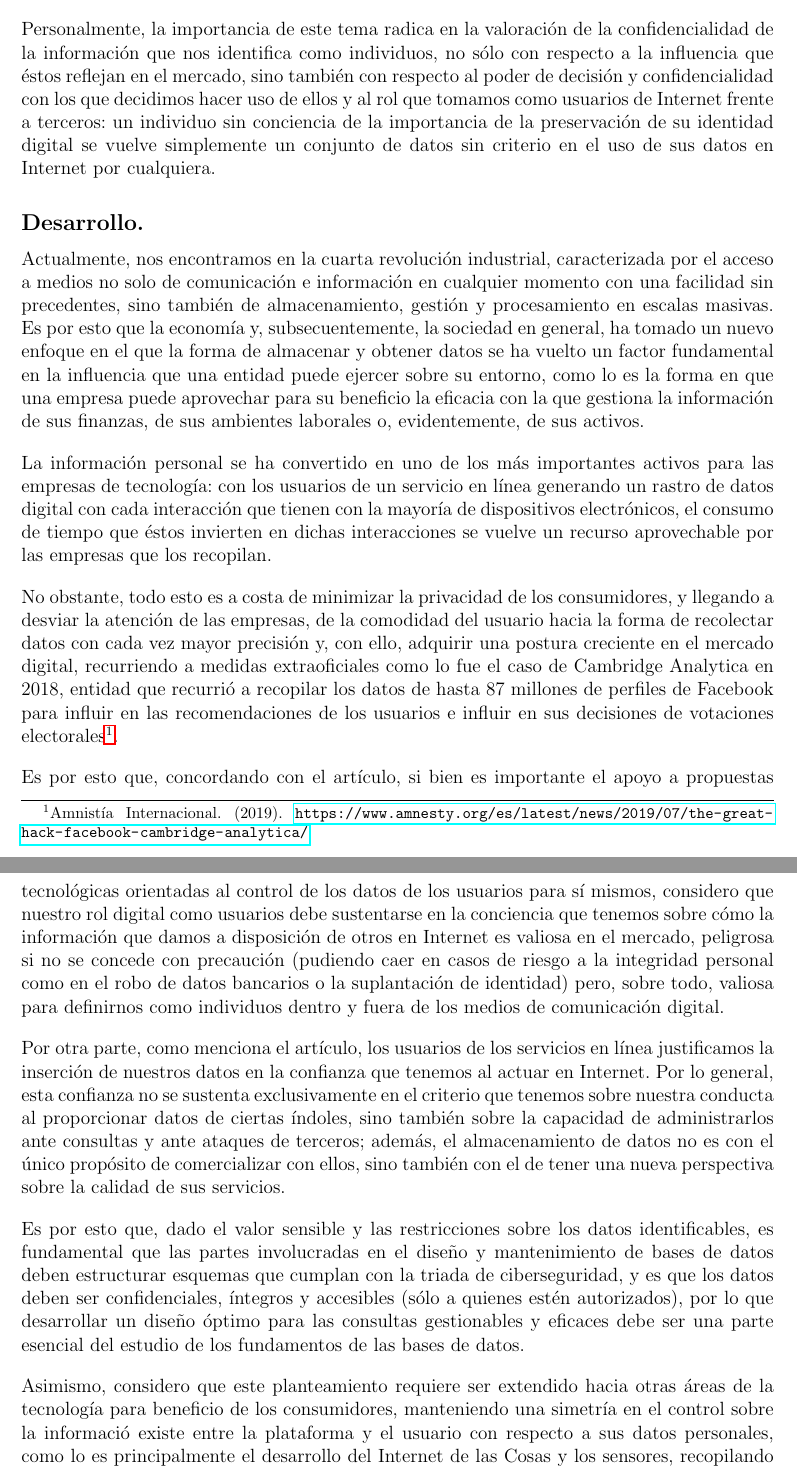
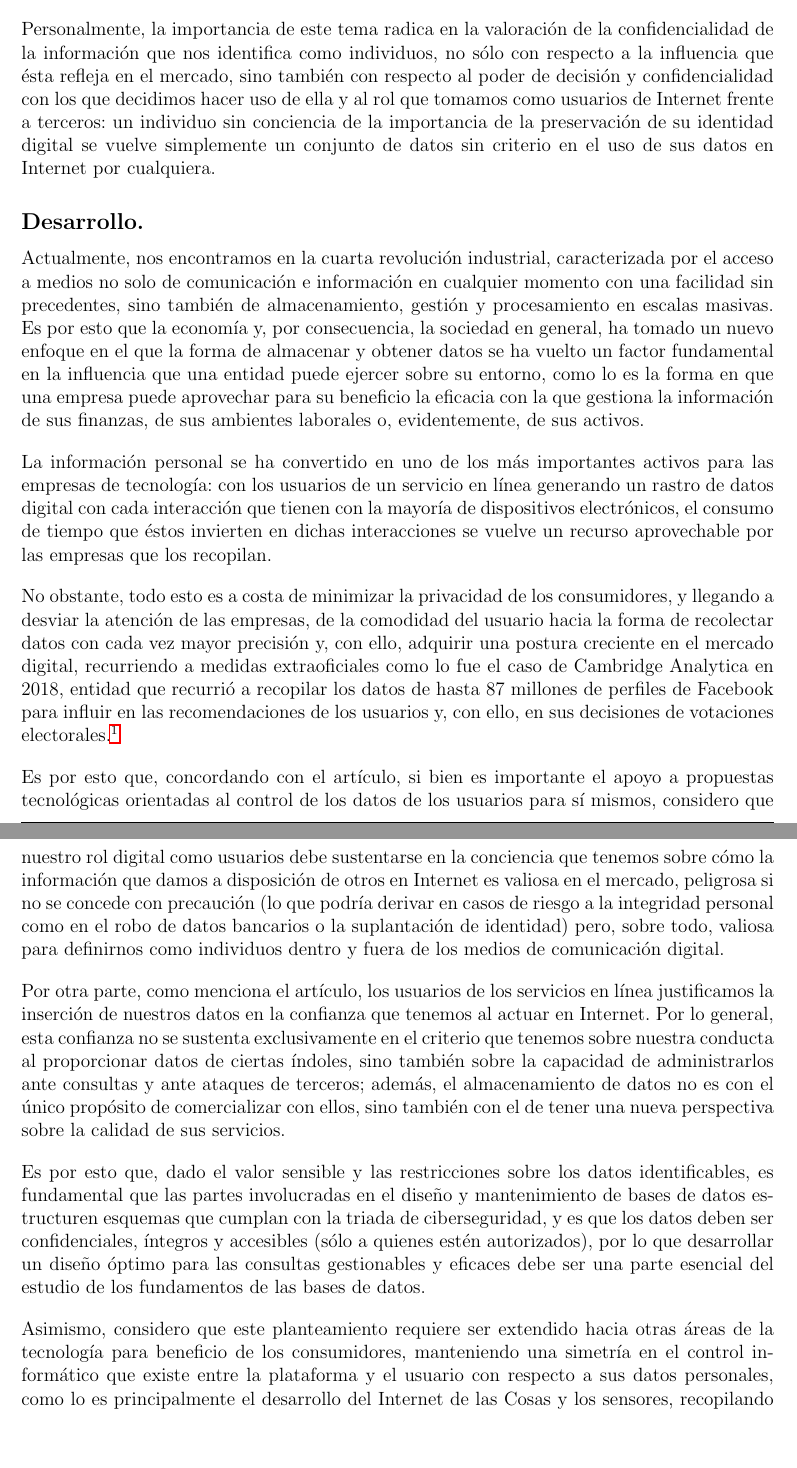
Before and after one commit to diegocist/Bases-Tarea-01, a LaTeX document (main.tex, which reads ensayos/ensayoSaul.tex): two parts of pages 7 and 8 of 8, joined at a grey line, cut so that both start at the same text, the shorter picture padded with empty space. Compiled offline with pdfLaTeX.

Commit message:
Ensayo de Saúl completo, y formato para referencias opcionales en pie de página añadido.

```diff
--- a/ensayos/ensayoSaul.tex
+++ b/ensayos/ensayoSaul.tex
@@ -2,21 +2,21 @@
 \subsection*{Introducción.}
 El principal objetivo del texto es el de explicar la situación contemporánea de nuestros datos personales como parte de la red de datos que compone al Internet, su valor en el mercado digital y su uso por terceros a costa de nuestra privacidad y del control que tenemos sobre ellos en los medios de comunicación en línea, resaltando el hecho de que, como usuarios, por lo general no tenemos una perspectiva clara de su valor.
 
-Personalmente, la importancia de este tema radica en la valoración de la confidencialidad de la información que nos identifica como individuos, no sólo con respecto a la influencia que éstos reflejan en el mercado, sino también con respecto al poder de decisión y confidencialidad con los que decidimos hacer uso de ellos y al rol que tomamos como usuarios de Internet frente a terceros: un individuo sin conciencia de la importancia de la preservación de su identidad digital se vuelve simplemente un conjunto de datos sin criterio en el uso de sus datos en Internet por cualquiera.
+Personalmente, la importancia de este tema radica en la valoración de la confidencialidad de la información que nos identifica como individuos, no sólo con respecto a la influencia que ésta refleja en el mercado, sino también con respecto al poder de decisión y confidencialidad con los que decidimos hacer uso de ella y al rol que tomamos como usuarios de Internet frente a terceros: un individuo sin conciencia de la importancia de la preservación de su identidad digital se vuelve simplemente un conjunto de datos sin criterio en el uso de sus datos en Internet por cualquiera.
 \subsection*{Desarrollo.}
-Actualmente, nos encontramos en la cuarta revolución industrial, caracterizada por el acceso a medios no solo de comunicación e información en cualquier momento con una facilidad sin precedentes, sino también de almacenamiento, gestión y procesamiento en escalas masivas. Es por esto que la economía y, subsecuentemente, la sociedad en general, ha tomado un nuevo enfoque en el que la forma de almacenar y obtener datos se ha vuelto un factor fundamental en la influencia que una entidad puede ejercer sobre su entorno, como lo es la forma en que una empresa puede aprovechar para su beneficio la eficacia con la que gestiona la información de sus finanzas, de sus ambientes laborales o, evidentemente, de sus activos.
+Actualmente, nos encontramos en la cuarta revolución industrial, caracterizada por el acceso a medios no solo de comunicación e información en cualquier momento con una facilidad sin precedentes, sino también de almacenamiento, gestión y procesamiento en escalas masivas. Es por esto que la economía y, por consecuencia, la sociedad en general, ha tomado un nuevo enfoque en el que la forma de almacenar y obtener datos se ha vuelto un factor fundamental en la influencia que una entidad puede ejercer sobre su entorno, como lo es la forma en que una empresa puede aprovechar para su beneficio la eficacia con la que gestiona la información de sus finanzas, de sus ambientes laborales o, evidentemente, de sus activos.
 
 La información personal se ha convertido en uno de los más importantes activos para las empresas de tecnología: con los usuarios de un servicio en línea generando un rastro de datos digital con cada interacción que tienen con la mayoría de dispositivos electrónicos, el consumo de tiempo que éstos invierten en dichas interacciones se vuelve un recurso aprovechable por las empresas que los recopilan.
 
-No obstante, todo esto es a costa de minimizar la privacidad de los consumidores, y llegando a desviar la atención de las empresas, de la comodidad del usuario hacia la forma de recolectar datos con cada vez mayor precisión y, con ello, adquirir una postura creciente en el mercado digital, recurriendo a medidas extraoficiales como lo fue el caso de Cambridge Analytica en 2018, entidad que recurrió a recopilar los datos de hasta 87 millones de perfiles de Facebook para influir en las recomendaciones de los usuarios e influir en sus decisiones de votaciones electorales\footnote{Amnistía Internacional. (2019). \url{https://www.amnesty.org/es/latest/news/2019/07/the-great-hack-facebook-cambridge-analytica/}}.
+No obstante, todo esto es a costa de minimizar la privacidad de los consumidores, y llegando a desviar la atención de las empresas, de la comodidad del usuario hacia la forma de recolectar datos con cada vez mayor precisión y, con ello, adquirir una postura creciente en el mercado digital, recurriendo a medidas extraoficiales como lo fue el caso de Cambridge Analytica en 2018, entidad que recurrió a recopilar los datos de hasta 87 millones de perfiles de Facebook para influir en las recomendaciones de los usuarios y, con ello, en sus decisiones de votaciones electorales.\footnote{Amnistía Internacional (2019). \href{https://www.amnesty.org/es/latest/news/2019/07/the-great-hack-facebook-cambridge-analytica/}{El caso Facebook-Cambridge Analytica}}
 
-Es por esto que, concordando con el artículo, si bien es importante el apoyo a propuestas tecnológicas orientadas al control de los datos de los usuarios para sí mismos, considero que nuestro rol digital como usuarios debe sustentarse en la conciencia que tenemos sobre cómo la información que damos a disposición de otros en Internet es valiosa en el mercado, peligrosa si no se concede con precaución (pudiendo caer en casos de riesgo a la integridad personal como en el robo de datos bancarios o la suplantación de identidad) pero, sobre todo, valiosa para definirnos como individuos dentro y fuera de los medios de comunicación digital.
+Es por esto que, concordando con el artículo, si bien es importante el apoyo a propuestas tecnológicas orientadas al control de los datos de los usuarios para sí mismos, considero que nuestro rol digital como usuarios debe sustentarse en la conciencia que tenemos sobre cómo la información que damos a disposición de otros en Internet es valiosa en el mercado, peligrosa si no se concede con precaución (lo que podría derivar en casos de riesgo a la integridad personal como en el robo de datos bancarios o la suplantación de identidad) pero, sobre todo, valiosa para definirnos como individuos dentro y fuera de los medios de comunicación digital.
 
 Por otra parte, como menciona el artículo, los usuarios de los servicios en línea justificamos la inserción de nuestros datos en la confianza que tenemos al actuar en Internet. Por lo general, esta confianza no se sustenta exclusivamente en el criterio que tenemos sobre nuestra conducta al proporcionar datos de ciertas índoles, sino también sobre la capacidad de administrarlos ante consultas y ante ataques de terceros; además, el almacenamiento de datos no es con el único propósito de comercializar con ellos, sino también con el de tener una nueva perspectiva sobre la calidad de sus servicios.
 
-Es por esto que, dado el valor sensible y las restricciones sobre los datos identificables, es fundamental que las partes involucradas en el diseño y mantenimiento de bases de datos deben estructurar esquemas que cumplan con la triada de ciberseguridad, y es que los datos deben ser confidenciales, íntegros y accesibles (sólo a quienes estén autorizados), por lo que desarrollar un diseño óptimo para las consultas gestionables y eficaces debe ser una parte esencial del estudio de los fundamentos de las bases de datos.
+Es por esto que, dado el valor sensible y las restricciones sobre los datos identificables, es fundamental que las partes involucradas en el diseño y mantenimiento de bases de datos estructuren esquemas que cumplan con la triada de ciberseguridad, y es que los datos deben ser confidenciales, íntegros y accesibles (sólo a quienes estén autorizados), por lo que desarrollar un diseño óptimo para las consultas gestionables y eficaces debe ser una parte esencial del estudio de los fundamentos de las bases de datos.
 
-Asimismo, considero que este planteamiento requiere ser extendido hacia otras áreas de la tecnología para beneficio de los consumidores, manteniendo una simetría en el control sobre la informació existe entre la plataforma y el usuario con respecto a sus datos personales, como lo es principalmente el desarrollo del Internet de las Cosas y los sensores, recopilando información útil no solo para las plataformas, sino también para las personas de quienes la obtienen, como lo es el proyecto de ``Hub of All Things'', mencionado en el texto.
+Asimismo, considero que este planteamiento requiere ser extendido hacia otras áreas de la tecnología para beneficio de los consumidores, manteniendo una simetría en el control informático que existe entre la plataforma y el usuario con respecto a sus datos personales, como lo es principalmente el desarrollo del Internet de las Cosas y los sensores, recopilando información útil no solo para las plataformas, sino también para las personas de quienes la obtienen, como lo es el proyecto de ``Hub of All Things'', mencionado en el texto.
 
 \subsection*{Conclusión.}
 
```
Also changed, not shown: ensayos/ensayoSaul.tex (4 more changed lines).
